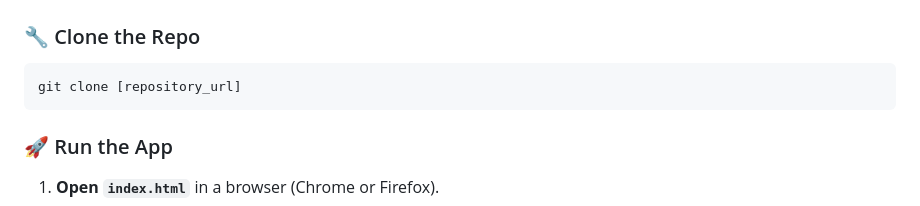
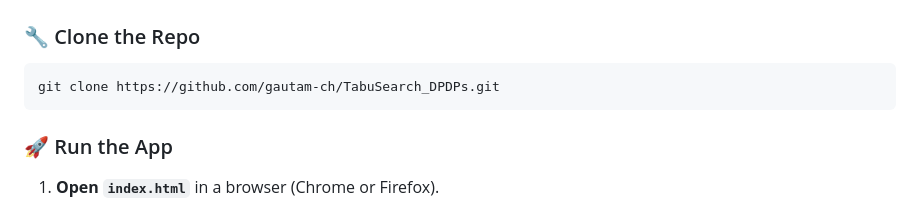
Before and after one commit to gautam-ch/TabuSearch_DPDPs, a Markdown page: README.md, the part around the change. Drawn GitHub-style.

````diff
--- a/README.md
+++ b/README.md
@@ -56,7 +56,7 @@ TC = α × tardiness + avgDistance
 ### 🔧 Clone the Repo
 
 ```bash
-git clone [repository_url]
+git clone https://github.com/gautam-ch/TabuSearch_DPDPs.git
 ```
 
 ### 🚀 Run the App
````
